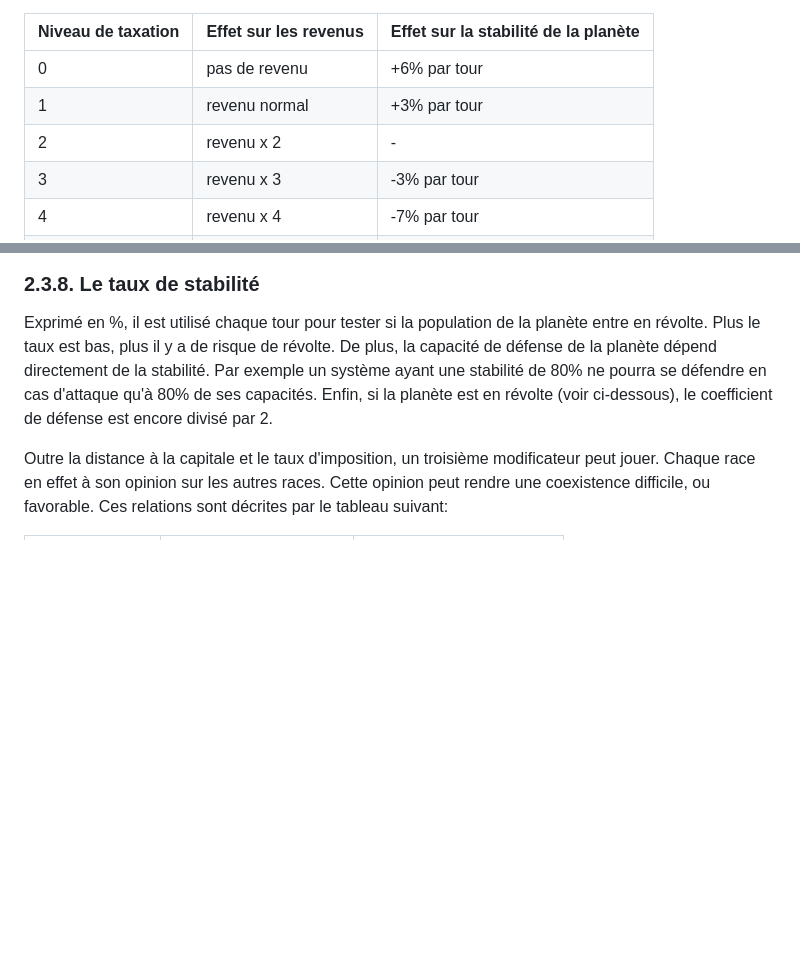
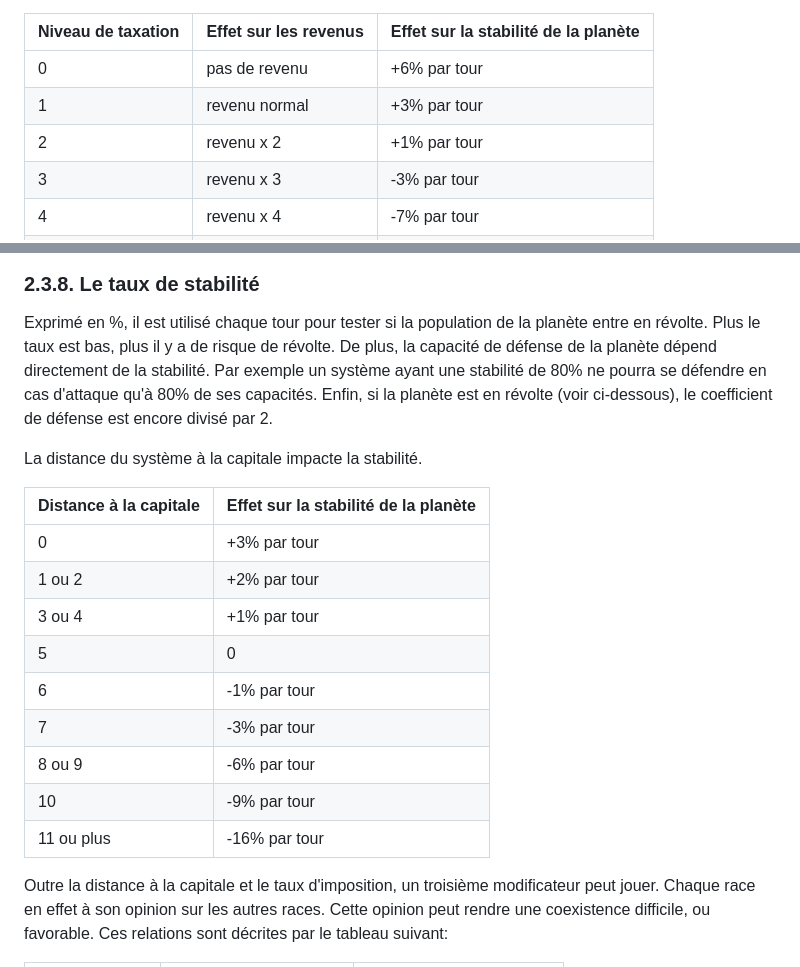
Before and after one commit to ydomenjoud/sheril-old-java, a Markdown page: rules/univers_systemes_planetes.md, 2 parts joined by grey strips. Drawn GitHub-style; blank space fills up the shorter version.

Commit message:
Ajustement tableau taxation et ajout tableau distance à la capitale sur Update univers_systemes_planetes.md

```diff
--- a/rules/univers_systemes_planetes.md
+++ b/rules/univers_systemes_planetes.md
@@ -205,7 +205,7 @@ Un niveau de taxation élevé rapporte donc beaucoup de Centaures, mais il faut
 | :--- | :--- | :--- |
 | 0 | pas de revenu | +6% par tour |
 | 1 | revenu normal | +3% par tour |
-| 2 | revenu x 2 | - |
+| 2 | revenu x 2 | +1% par tour |
 | 3 | revenu x 3 | -3% par tour |
 | 4 | revenu x 4 | -7% par tour |
 | 5 | revenu x 5 | -12% par tour |
@@ -221,6 +221,20 @@ Chaque planète, habitée ou non, rapporte au moins un point de construction. Ce
 Exprimé en %, il est utilisé chaque tour pour tester si la population de la planète entre en révolte. Plus le taux est bas, plus il y a de risque de révolte.
 De plus, la capacité de défense de la planète dépend directement de la stabilité. Par exemple un système ayant une stabilité de 80% ne pourra se défendre en cas d'attaque qu'à 80% de ses capacités.
 Enfin, si la planète est en révolte (voir ci-dessous), le coefficient de défense est encore divisé par 2.
+
+La distance du système à la capitale impacte la stabilité.
+
+| Distance à la capitale | Effet sur la stabilité de la planète |
+| :--- | :--- |
+| 0 | +3% par tour |
+| 1 ou 2 | +2% par tour |
+| 3 ou 4 | +1% par tour |
+| 5 | 0 |
+| 6 | -1% par tour |
+| 7 | -3% par tour |
+| 8 ou 9 | -6% par tour |
+| 10 | -9% par tour |
+| 11 ou plus | -16% par tour |
 
 Outre la distance à la capitale et le taux d'imposition, un troisième modificateur peut jouer.
 Chaque race en effet à son opinion sur les autres races. Cette opinion peut rendre une coexistence difficile, ou favorable.
```
